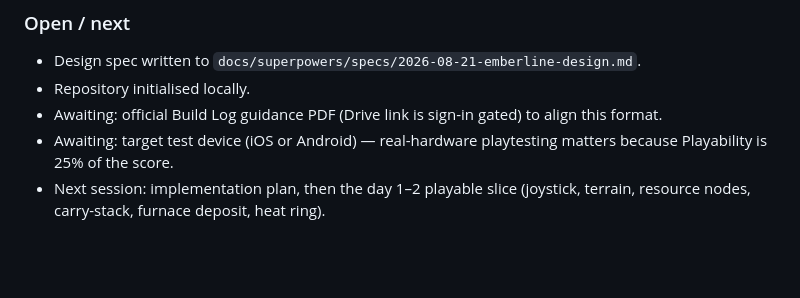
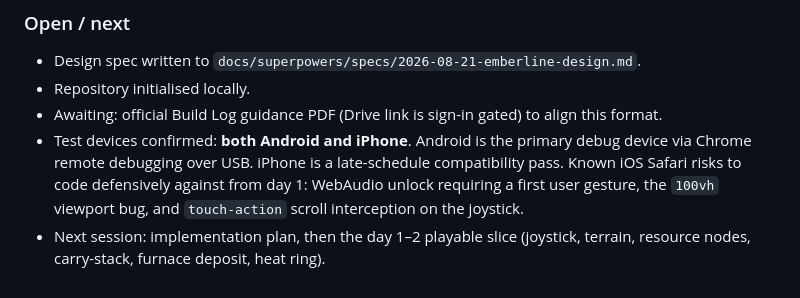
Before and after one commit to junaid109/emberline, a Markdown page: BUILD_LOG.md, the part around the change. GitHub-like rendering; blank space fills up the shorter version.

Commit message:
Log test device decision: Android primary, iPhone compat pass
Co-Authored-By: Claude Opus 5 <noreply@anthropic.com>

```diff
--- a/BUILD_LOG.md
+++ b/BUILD_LOG.md
@@ -90,7 +90,9 @@ predates 2026-08-10).
 - Design spec written to `docs/superpowers/specs/2026-08-21-emberline-design.md`.
 - Repository initialised locally.
 - Awaiting: official Build Log guidance PDF (Drive link is sign-in gated) to align this format.
-- Awaiting: target test device (iOS or Android) — real-hardware playtesting matters because
-  Playability is 25% of the score.
+- Test devices confirmed: **both Android and iPhone**. Android is the primary debug device via
+  Chrome remote debugging over USB. iPhone is a late-schedule compatibility pass. Known iOS Safari
+  risks to code defensively against from day 1: WebAudio unlock requiring a first user gesture, the
+  `100vh` viewport bug, and `touch-action` scroll interception on the joystick.
 - Next session: implementation plan, then the day 1–2 playable slice (joystick, terrain, resource
   nodes, carry-stack, furnace deposit, heat ring).
```
